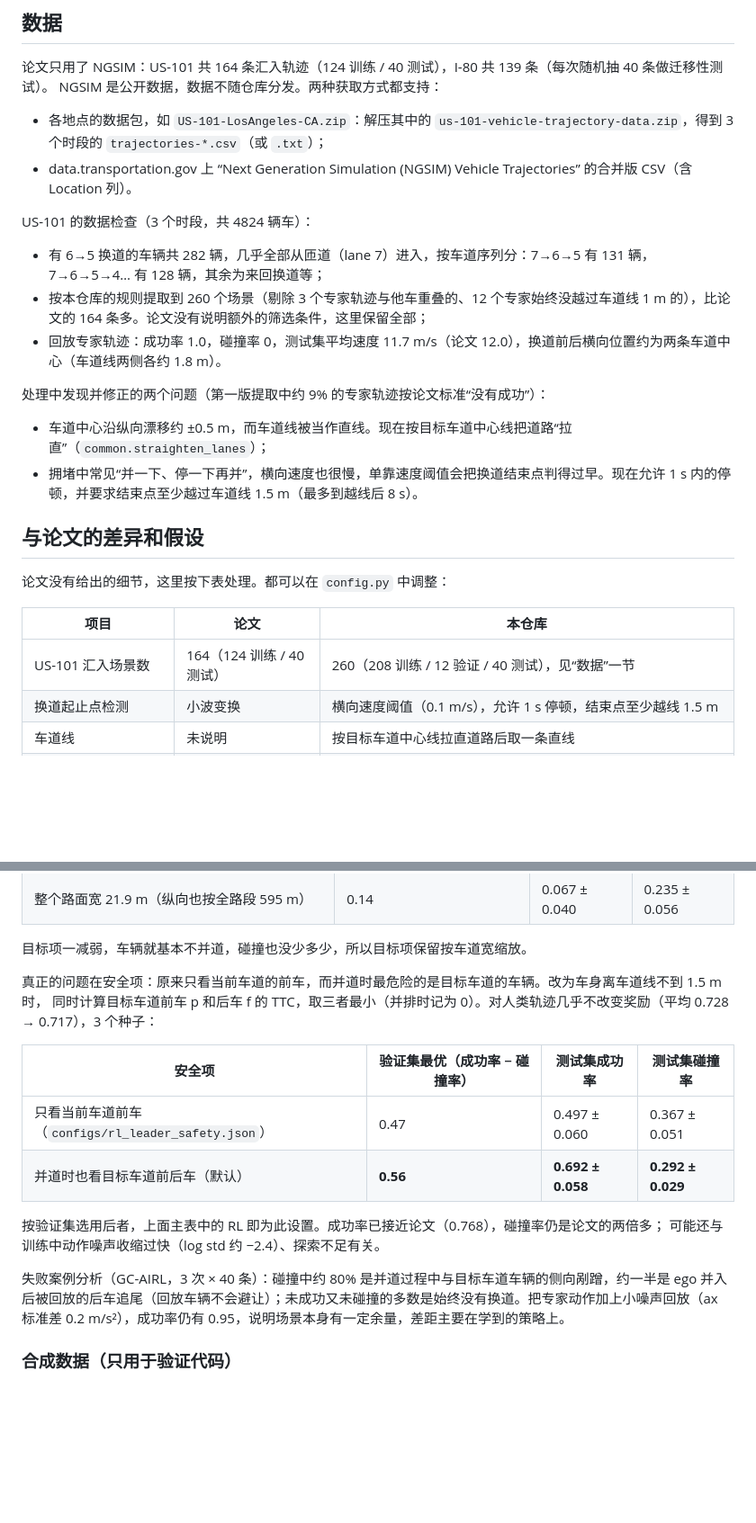
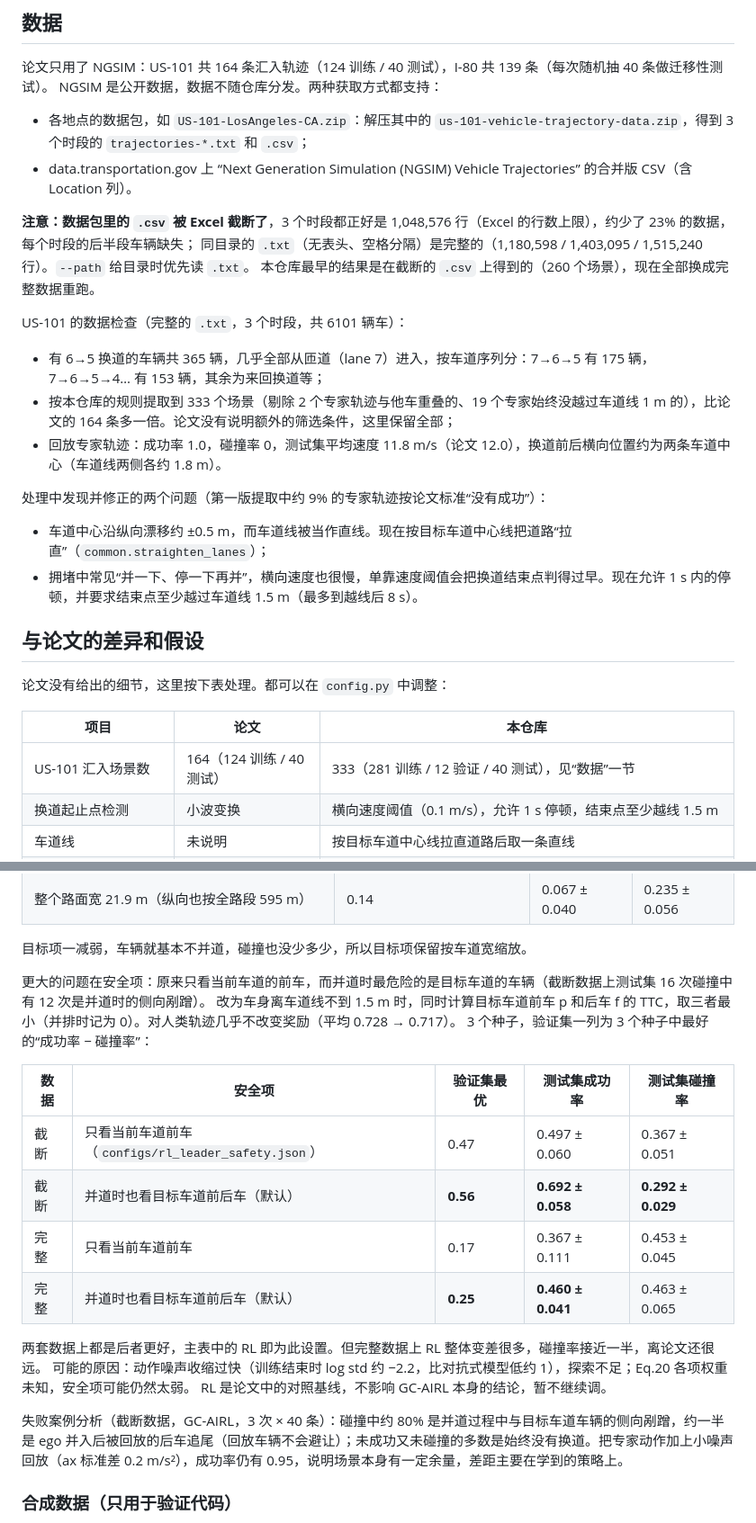
Before and after one commit to bianselong97/gc-airl-merging-reproduction, a Markdown page: README.md, 2 parts joined by grey strips. Shown at 90% size. GitHub-like rendering; blank space fills up the shorter version.

```diff
--- a/README.md
+++ b/README.md
@@ -56,13 +56,17 @@ python scripts/evaluate.py --scenes outputs/i80.pkl --models outputs/gcairl/best
 
 论文只用了 NGSIM：US-101 共 164 条汇入轨迹（124 训练 / 40 测试），I-80 共 139 条（每次随机抽 40 条做迁移性测试）。
 NGSIM 是公开数据，数据不随仓库分发。两种获取方式都支持：
-- 各地点的数据包，如 `US-101-LosAngeles-CA.zip`：解压其中的 `us-101-vehicle-trajectory-data.zip`，得到 3 个时段的 `trajectories-*.csv`（或 `.txt`）；
+- 各地点的数据包，如 `US-101-LosAngeles-CA.zip`：解压其中的 `us-101-vehicle-trajectory-data.zip`，得到 3 个时段的 `trajectories-*.txt` 和 `.csv`；
 - data.transportation.gov 上 “Next Generation Simulation (NGSIM) Vehicle Trajectories” 的合并版 CSV（含 Location 列）。
 
-US-101 的数据检查（3 个时段，共 4824 辆车）：
-- 有 6→5 换道的车辆共 282 辆，几乎全部从匝道（lane 7）进入，按车道序列分：7→6→5 有 131 辆，7→6→5→4… 有 128 辆，其余为来回换道等；
-- 按本仓库的规则提取到 260 个场景（剔除 3 个专家轨迹与他车重叠的、12 个专家始终没越过车道线 1 m 的），比论文的 164 条多。论文没有说明额外的筛选条件，这里保留全部；
-- 回放专家轨迹：成功率 1.0，碰撞率 0，测试集平均速度 11.7 m/s（论文 12.0），换道前后横向位置约为两条车道中心（车道线两侧各约 1.8 m）。
+**注意：数据包里的 `.csv` 被 Excel 截断了**，3 个时段都正好是 1,048,576 行（Excel 的行数上限），约少了 23% 的数据，每个时段的后半段车辆缺失；
+同目录的 `.txt`（无表头、空格分隔）是完整的（1,180,598 / 1,403,095 / 1,515,240 行）。`--path` 给目录时优先读 `.txt`。
+本仓库最早的结果是在截断的 `.csv` 上得到的（260 个场景），现在全部换成完整数据重跑。
+
+US-101 的数据检查（完整的 `.txt`，3 个时段，共 6101 辆车）：
+- 有 6→5 换道的车辆共 365 辆，几乎全部从匝道（lane 7）进入，按车道序列分：7→6→5 有 175 辆，7→6→5→4… 有 153 辆，其余为来回换道等；
+- 按本仓库的规则提取到 333 个场景（剔除 2 个专家轨迹与他车重叠的、19 个专家始终没越过车道线 1 m 的），比论文的 164 条多一倍。论文没有说明额外的筛选条件，这里保留全部；
+- 回放专家轨迹：成功率 1.0，碰撞率 0，测试集平均速度 11.8 m/s（论文 12.0），换道前后横向位置约为两条车道中心（车道线两侧各约 1.8 m）。
 
 处理中发现并修正的两个问题（第一版提取中约 9% 的专家轨迹按论文标准“没有成功”）：
 - 车道中心沿纵向漂移约 ±0.5 m，而车道线被当作直线。现在按目标车道中心线把道路“拉直”（`common.straighten_lanes`）；
@@ -74,7 +78,7 @@ US-101 的数据检查（3 个时段，共 4824 辆车）：
 
 | 项目 | 论文 | 本仓库 |
 |---|---|---|
-| US-101 汇入场景数 | 164（124 训练 / 40 测试） | 260（208 训练 / 12 验证 / 40 测试），见“数据”一节 |
+| US-101 汇入场景数 | 164（124 训练 / 40 测试） | 333（281 训练 / 12 验证 / 40 测试），见“数据”一节 |
 | 换道起止点检测 | 小波变换 | 横向速度阈值（0.1 m/s），允许 1 s 停顿，结束点至少越线 1.5 m |
 | 车道线 | 未说明 | 按目标车道中心线拉直道路后取一条直线 |
 | RL 奖励（Eq.20）各项权重 | 未给出 | 各项权重为 1；目标项横向按车道宽缩放（在 1/2/3 个车道宽和路面宽中按验证集选出） |
@@ -174,18 +195,22 @@ Eq.20 的结构（效率 + 安全 + 舒适 + 目标）和论文一致，但论
 
 目标项一减弱，车辆就基本不并道，碰撞也没少多少，所以目标项保留按车道宽缩放。
 
-真正的问题在安全项：原来只看当前车道的前车，而并道时最危险的是目标车道的车辆。改为车身离车道线不到 1.5 m 时，
-同时计算目标车道前车 p 和后车 f 的 TTC，取三者最小（并排时记为 0）。对人类轨迹几乎不改变奖励（平均 0.728 → 0.717），3 个种子：
+更大的问题在安全项：原来只看当前车道的前车，而并道时最危险的是目标车道的车辆（截断数据上测试集 16 次碰撞中有 12 次是并道时的侧向剐蹭）。
+改为车身离车道线不到 1.5 m 时，同时计算目标车道前车 p 和后车 f 的 TTC，取三者最小（并排时记为 0）。对人类轨迹几乎不改变奖励（平均 0.728 → 0.717）。
+3 个种子，验证集一列为 3 个种子中最好的“成功率 − 碰撞率”：
 
-| 安全项 | 验证集最优（成功率 − 碰撞率） | 测试集成功率 | 测试集碰撞率 |
-|---|---|---|---|
-| 只看当前车道前车（`configs/rl_leader_safety.json`） | 0.47 | 0.497 ± 0.060 | 0.367 ± 0.051 |
-| 并道时也看目标车道前后车（默认） | **0.56** | **0.692 ± 0.058** | **0.292 ± 0.029** |
+| 数据 | 安全项 | 验证集最优 | 测试集成功率 | 测试集碰撞率 |
+|---|---|---|---|---|
+| 截断 | 只看当前车道前车（`configs/rl_leader_safety.json`） | 0.47 | 0.497 ± 0.060 | 0.367 ± 0.051 |
+| 截断 | 并道时也看目标车道前后车（默认） | **0.56** | **0.692 ± 0.058** | **0.292 ± 0.029** |
+| 完整 | 只看当前车道前车 | 0.17 | 0.367 ± 0.111 | 0.453 ± 0.045 |
+| 完整 | 并道时也看目标车道前后车（默认） | **0.25** | **0.460 ± 0.041** | 0.463 ± 0.065 |
 
-按验证集选用后者，上面主表中的 RL 即为此设置。成功率已接近论文（0.768），碰撞率仍是论文的两倍多；
-可能还与训练中动作噪声收缩过快（log std 约 −2.4）、探索不足有关。
+两套数据上都是后者更好，主表中的 RL 即为此设置。但完整数据上 RL 整体变差很多，碰撞率接近一半，离论文还很远。
+可能的原因：动作噪声收缩过快（训练结束时 log std 约 −2.2，比对抗式模型低约 1），探索不足；Eq.20 各项权重未知，安全项可能仍然太弱。
+RL 是论文中的对照基线，不影响 GC-AIRL 本身的结论，暂不继续调。
 
-失败案例分析（GC-AIRL，3 次 × 40 条）：碰撞中约 80% 是并道过程中与目标车道车辆的侧向剐蹭，约一半是 ego 并入后被回放的后车追尾（回放车辆不会避让）；未成功又未碰撞的多数是始终没有换道。把专家动作加上小噪声回放（ax 标准差 0.2 m/s²），成功率仍有 0.95，说明场景本身有一定余量，差距主要在学到的策略上。
+失败案例分析（截断数据，GC-AIRL，3 次 × 40 条）：碰撞中约 80% 是并道过程中与目标车道车辆的侧向剐蹭，约一半是 ego 并入后被回放的后车追尾（回放车辆不会避让）；未成功又未碰撞的多数是始终没有换道。把专家动作加上小噪声回放（ax 标准差 0.2 m/s²），成功率仍有 0.95，说明场景本身有一定余量，差距主要在学到的策略上。
 
 ### 合成数据（只用于验证代码）
 
```
Also changed, not shown: other parts of README.md (+39 -22 lines), CHECKLIST.md (+8 -7 lines), docs/ngsim_us101_comparison.png, 1 other file.
